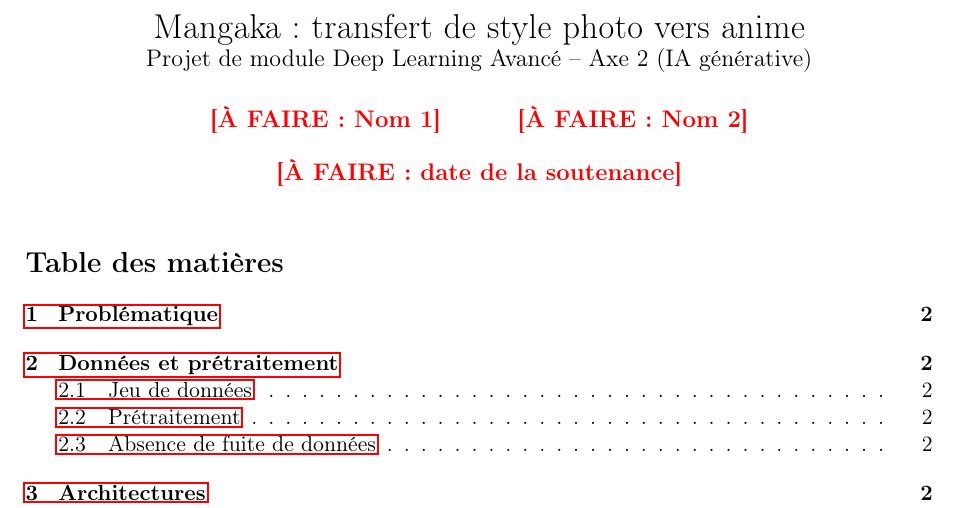
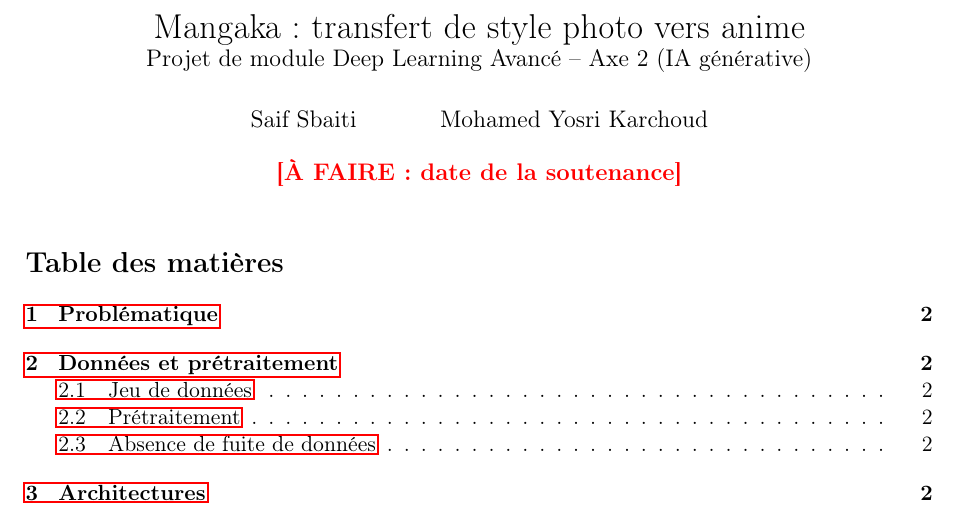
Before and after one commit to saif29057/mangaka, a LaTeX document (rapport/rapport_technique.tex): part of page 1 of 7, cut so that both start at the same text. Compiled offline with pdfLaTeX.

Commit message:
Rapport : noms des auteurs sur la page de titre
Co-Authored-By: Claude Opus 5.5 <noreply@anthropic.com>

```diff
--- a/rapport/rapport_technique.tex
+++ b/rapport/rapport_technique.tex
@@ -23,7 +23,7 @@
 
 \title{Mangaka : transfert de style photo vers anime\\
   \large Projet de module Deep Learning Avancé -- Axe 2 (IA générative)}
-\author{\AFAIRE{Nom 1} \and \AFAIRE{Nom 2}}
+\author{Saif Sbaiti \and Mohamed Yosri Karchoud}
 \date{\AFAIRE{date de la soutenance}}
 
 \begin{document}
```
